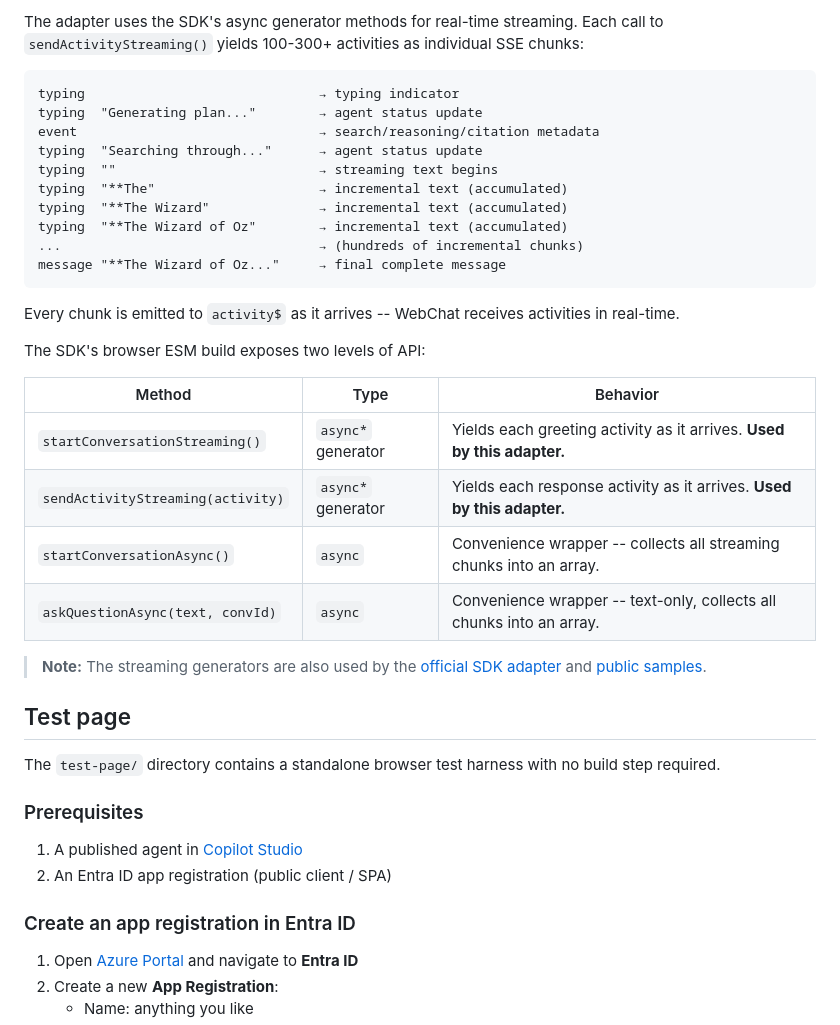
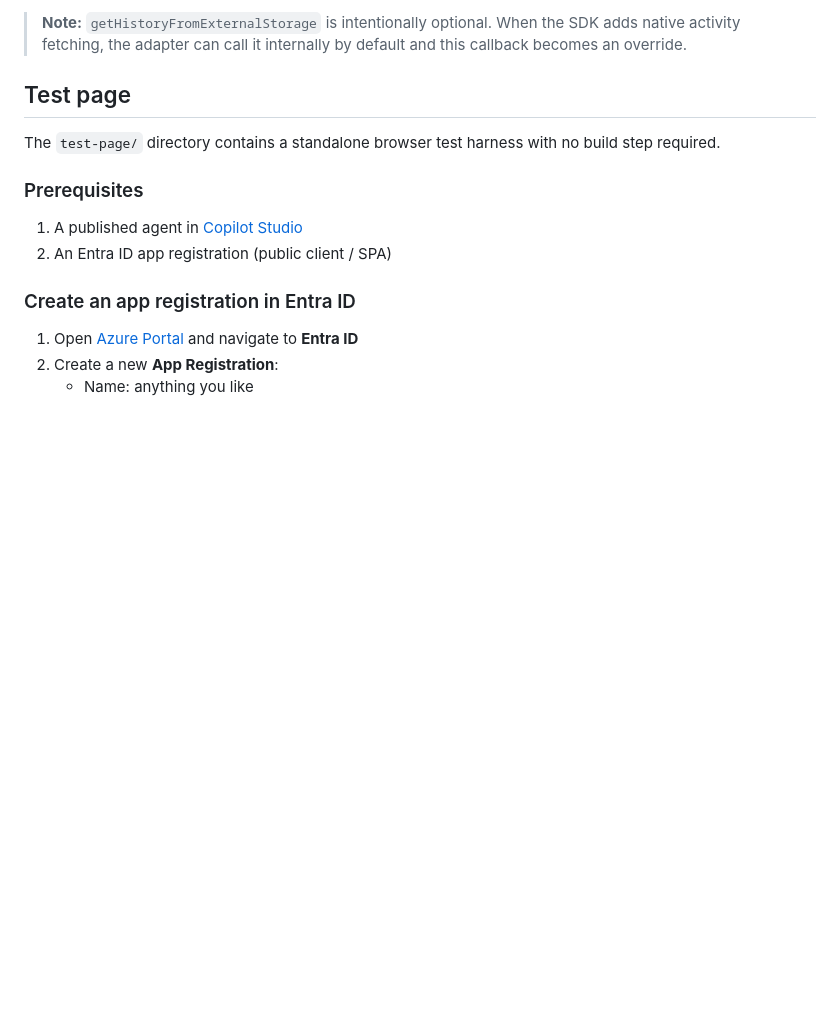
Before and after one commit to adilei/copilot-webchat-adapter, a Markdown page: README.md, the part around one of its changes. GitHub-like rendering; blank space fills up the shorter version.

````diff
--- a/README.md
+++ b/README.md
@@ -129,30 +83,4 @@ npx serve .
-The adapter uses the SDK's async generator methods for real-time streaming. Each call to `sendActivityStreaming()` yields 100-300+ activities as individual SSE chunks:
-
-```
-typing                              → typing indicator
-typing  "Generating plan..."        → agent status update
-event                               → search/reasoning/citation metadata
-typing  "Searching through..."      → agent status update
-typing  ""                          → streaming text begins
-typing  "**The"                     → incremental text (accumulated)
-typing  "**The Wizard"              → incremental text (accumulated)
-typing  "**The Wizard of Oz"        → incremental text (accumulated)
-...                                 → (hundreds of incremental chunks)
-message "**The Wizard of Oz..."     → final complete message
-```
-
-Every chunk is emitted to `activity$` as it arrives -- WebChat receives activities in real-time.
-
-The SDK's browser ESM build exposes two levels of API:
-
-| Method | Type | Behavior |
-|--------|------|----------|
-| `startConversationStreaming()` | `async*` generator | Yields each greeting activity as it arrives. **Used by this adapter.** |
-| `sendActivityStreaming(activity)` | `async*` generator | Yields each response activity as it arrives. **Used by this adapter.** |
-| `startConversationAsync()` | `async` | Convenience wrapper -- collects all streaming chunks into an array. |
-| `askQuestionAsync(text, convId)` | `async` | Convenience wrapper -- text-only, collects all chunks into an array. |
-
-> **Note:** The streaming generators are also used by the [official SDK adapter](https://github.com/microsoft/Agents-for-js/blob/main/packages/agents-copilotstudio-client/src/copilotStudioWebChat.ts) and [public samples](https://github.com/microsoft/Agents/blob/main/samples/nodejs/copilotstudio-client/src/index.ts).
+> **Note:** `getHistoryFromExternalStorage` is intentionally optional. When the SDK adds native activity fetching, the adapter can call it internally by default and this callback becomes an override.
 
 ## Test page
 
````
Also changed, not shown: other parts of README.md (+35 -93 lines).
